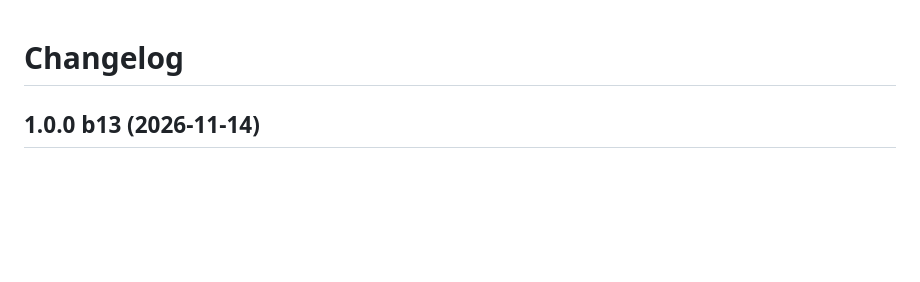
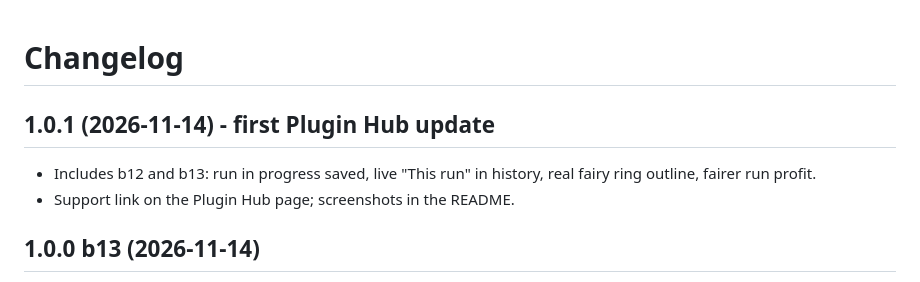
Before and after one commit to Romte1/farm-run-optimizer, a Markdown page: CHANGELOG.md, the part around the change. GitHub-like rendering; blank space fills up the shorter version.

Commit message:
1.0.1: support link, README screenshots, version label
Co-Authored-By: Claude Opus 5.5 <noreply@anthropic.com>
Claude-Session: https://claude.ai/code/session_01GWEV1Dvc3sUM7cJuuG2ex5

```diff
--- a/CHANGELOG.md
+++ b/CHANGELOG.md
@@ -1,4 +1,8 @@
 # Changelog
+
+## 1.0.1 (2026-11-14) - first Plugin Hub update
+- Includes b12 and b13: run in progress saved, live "This run" in history, real fairy ring outline, fairer run profit.
+- Support link on the Plugin Hub page; screenshots in the README.
 
 ## 1.0.0 b13 (2026-11-14)
 - Fairy ring stops outline the real fairy ring (like patches), and the path and arrow go to it.
```
Also changed, not shown: PROGRESS.md (+4 -0 lines), README.md (+10 -0 lines), images/screenshots/bank-and-timers.png (added), images/screenshots/runs-and-profit.png (added), images/screenshots/take-with-you.png (added), images/screenshots/travel-and-settings.png (added), 3 other files.
